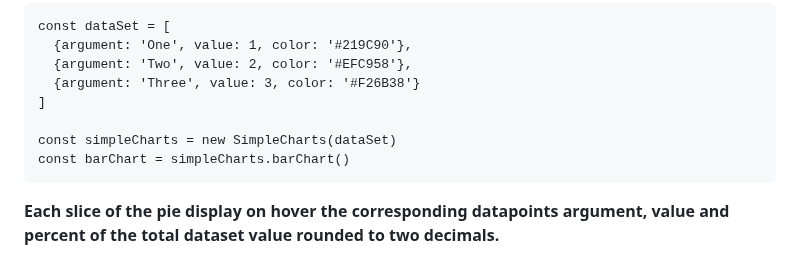
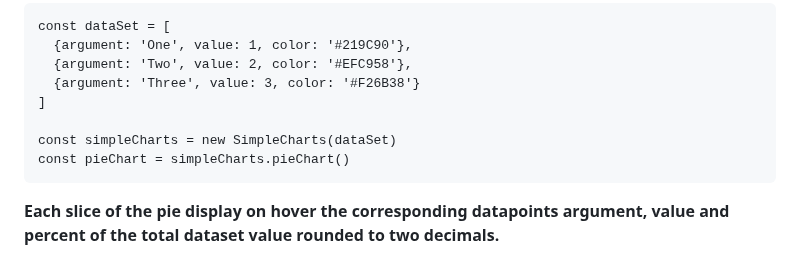
Before and after one commit to no222hj/1dv610-L2, a Markdown page: README.md, the part around the change. GitHub-like rendering.

````diff
--- a/README.md
+++ b/README.md
@@ -173,7 +173,7 @@ const dataSet = [
 ]
 
 const simpleCharts = new SimpleCharts(dataSet)
-const barChart = simpleCharts.barChart()
+const pieChart = simpleCharts.pieChart()
 ```
 **Each slice of the pie display on hover the corresponding datapoints argument, value and percent of the total dataset value rounded to two decimals.**
 
````
